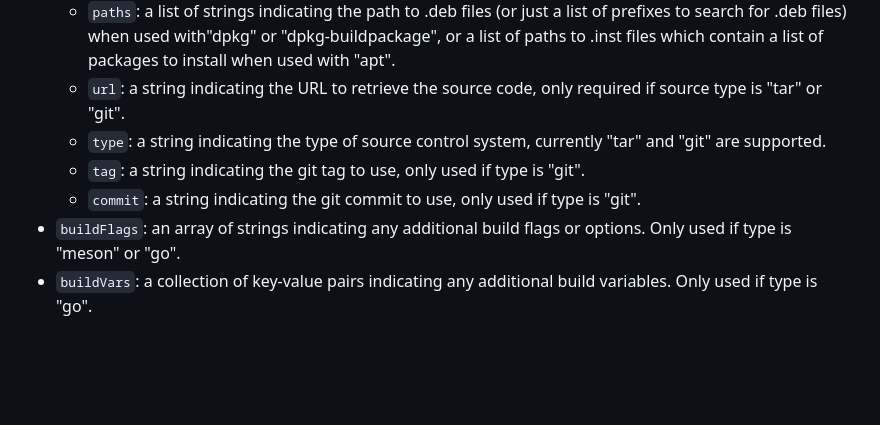
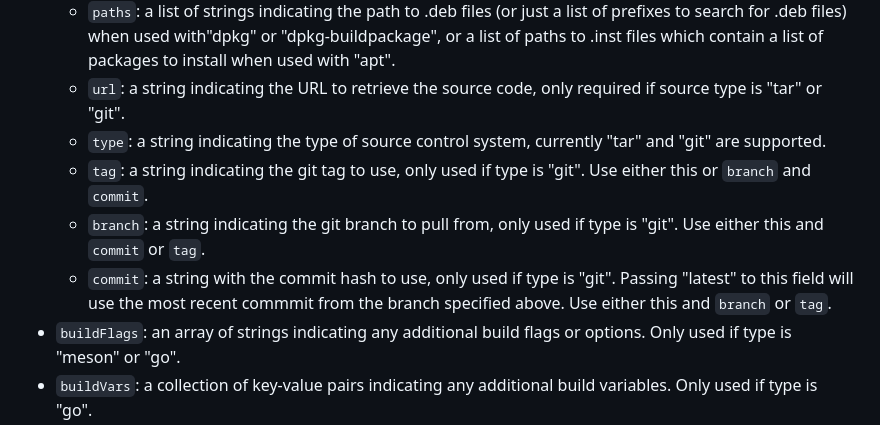
Before and after one commit to Vanilla-OS/Vib, a Markdown page: README.md, the part around the change. GitHub-like rendering; blank space fills up the shorter version.

```diff
--- a/README.md
+++ b/README.md
@@ -62,8 +62,9 @@ modules: {}
     *   `paths`: a list of strings indicating the path to .deb files (or just a list of prefixes to search for .deb files) when used with"dpkg" or "dpkg-buildpackage", or a list of paths to .inst files which contain a list of packages to install when used with "apt".
     *   `url`: a string indicating the URL to retrieve the source code, only required if source type is "tar" or "git".
     *   `type`: a string indicating the type of source control system, currently "tar" and "git" are supported.
-    *   `tag`: a string indicating the git tag to use, only used if type is "git".
-    *   `commit`: a string indicating the git commit to use, only used if type is "git".
+    *   `tag`: a string indicating the git tag to use, only used if type is "git". Use either this or `branch` and `commit`.
+    *   `branch`: a string indicating the git branch to pull from, only used if type is "git". Use either this and `commit` or `tag`.
+    *   `commit`: a string with the commit hash to use, only used if type is "git". Passing "latest" to this field will use the most recent commmit from the branch specified above. Use either this and `branch` or `tag`.
 *   `buildFlags`: an array of strings indicating any additional build flags or options. Only used if type is "meson" or "go".
 *   `buildVars`: a collection of key-value pairs indicating any additional build variables. Only used if type is "go".
 *   `modules`: an array of objects containing the modules needed to build the source code.
```
